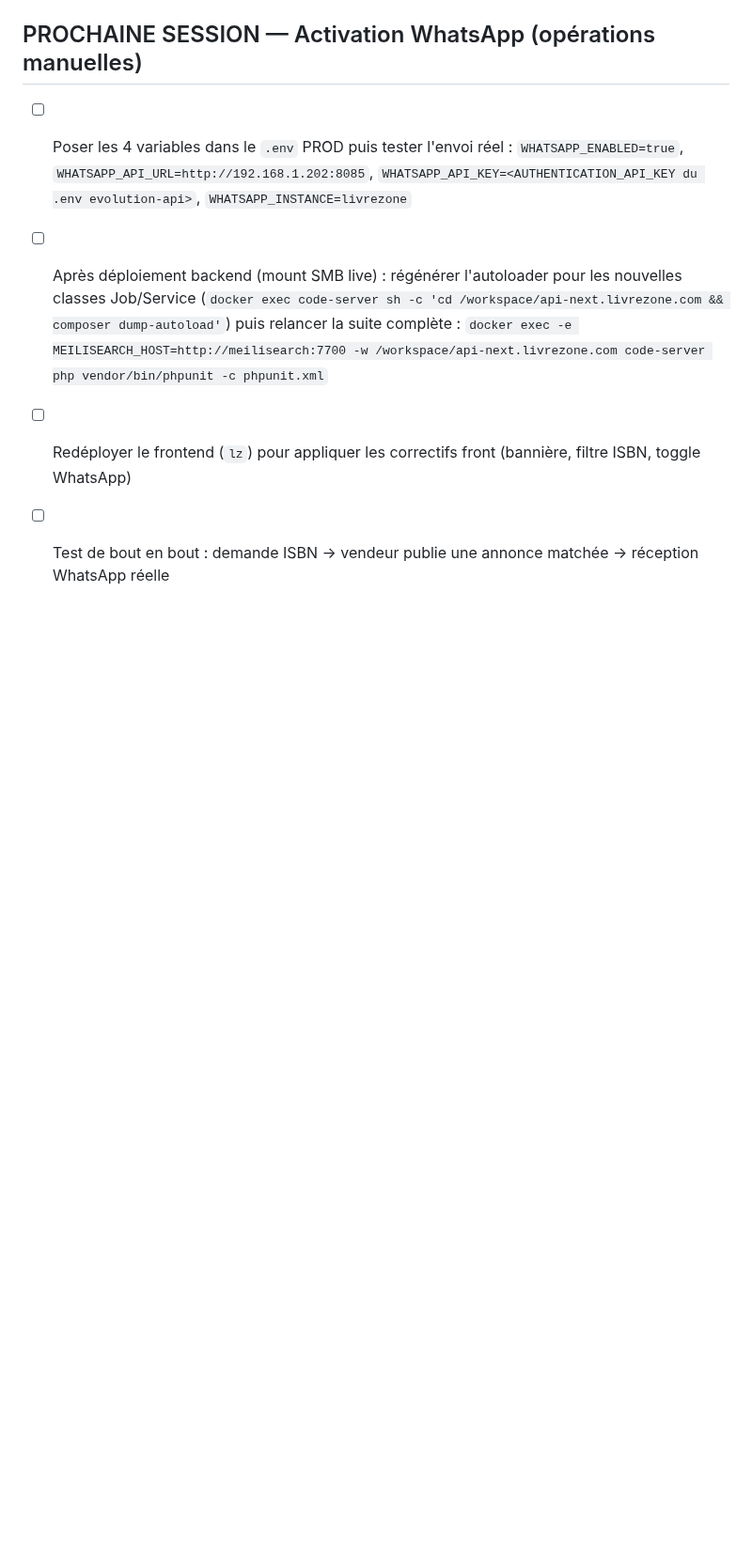
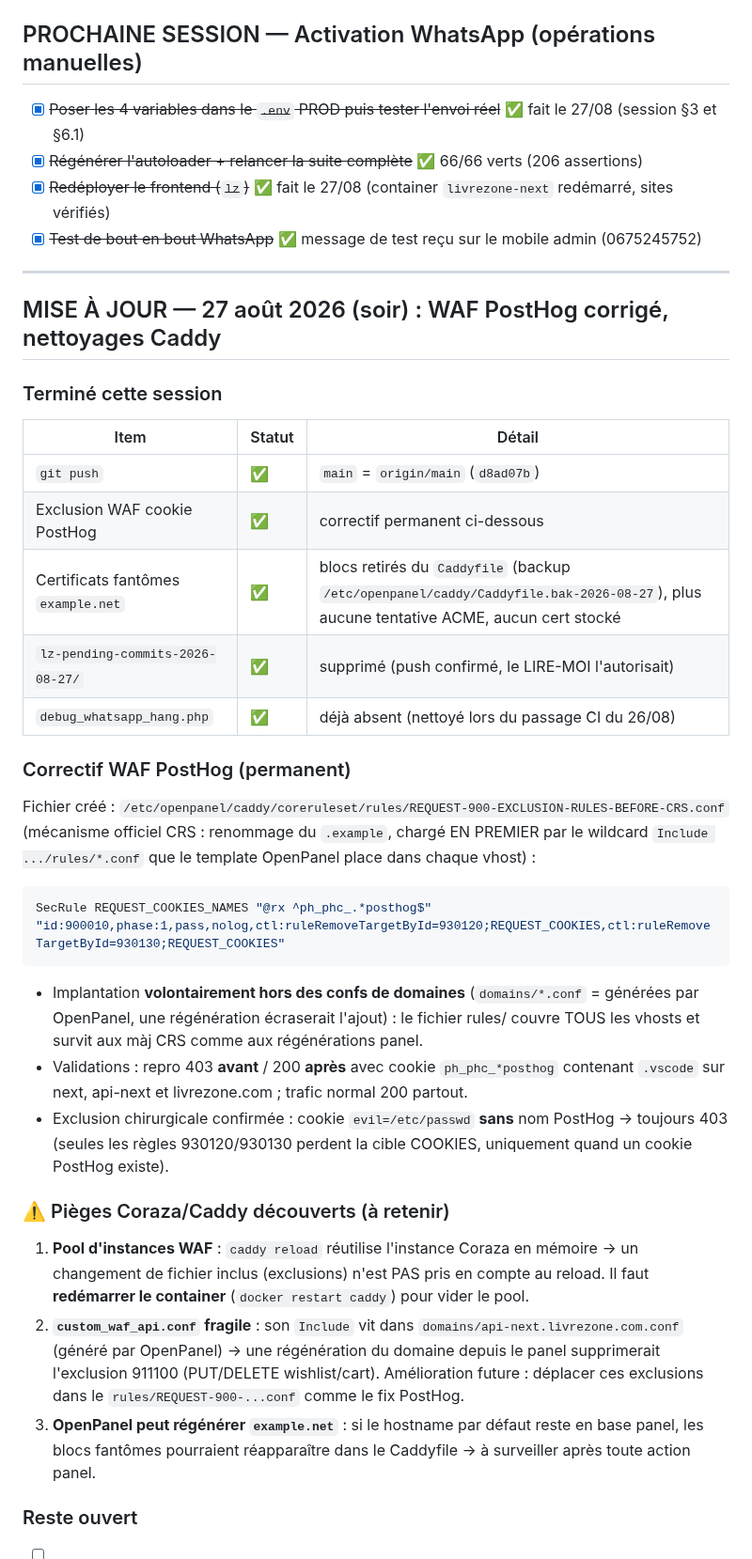
Before and after one commit to livrezone-ops/livrezone-next-monorepo, a Markdown page: api-next.livrezone.com/.agents/AUDIT-2026-08-25.md, the part around one of its changes. Shown at 94% size. Drawn GitHub-style; blank space fills up the shorter version.

Commit message:
docs: maj audit+session 27/08 soir - waf posthog corrige, nettoyages caddy, redis restant

````diff
--- a/api-next.livrezone.com/.agents/AUDIT-2026-08-25.md
+++ b/api-next.livrezone.com/.agents/AUDIT-2026-08-25.md
@@ -312,11 +312,54 @@ Validation :
 
 ## PROCHAINE SESSION — Activation WhatsApp (opérations manuelles)
 
-- [ ] Poser les 4 variables dans le `.env` PROD puis tester l'envoi réel :
-      `WHATSAPP_ENABLED=true`, `WHATSAPP_API_URL=http://192.168.1.202:8085`,
-      `WHATSAPP_API_KEY=<AUTHENTICATION_API_KEY du .env evolution-api>`, `WHATSAPP_INSTANCE=livrezone`
-- [ ] Après déploiement backend (mount SMB live) : régénérer l'autoloader pour les nouvelles classes Job/Service
-      (`docker exec code-server sh -c 'cd /workspace/api-next.livrezone.com && composer dump-autoload'`) puis relancer la suite complète :
-      `docker exec -e MEILISEARCH_HOST=http://meilisearch:7700 -w /workspace/api-next.livrezone.com code-server php vendor/bin/phpunit -c phpunit.xml`
-- [ ] Redéployer le frontend (`lz`) pour appliquer les correctifs front (bannière, filtre ISBN, toggle WhatsApp)
-- [ ] Test de bout en bout : demande ISBN → vendeur publie une annonce matchée → réception WhatsApp réelle
+- [x] ~~Poser les 4 variables dans le `.env` PROD puis tester l'envoi réel~~ ✅ fait le 27/08 (session §3 et §6.1)
+- [x] ~~Régénérer l'autoloader + relancer la suite complète~~ ✅ 66/66 verts (206 assertions)
+- [x] ~~Redéployer le frontend (`lz`)~~ ✅ fait le 27/08 (container `livrezone-next` redémarré, sites vérifiés)
+- [x] ~~Test de bout en bout WhatsApp~~ ✅ message de test reçu sur le mobile admin (0675245752)
+
+---
+
+## MISE À JOUR — 27 août 2026 (soir) : WAF PostHog corrigé, nettoyages Caddy
+
+### Terminé cette session
+
+| Item | Statut | Détail |
+|---|---|---|
+| `git push` | ✅ | `main` = `origin/main` (`d8ad07b`) |
+| Exclusion WAF cookie PostHog | ✅ | correctif permanent ci-dessous |
+| Certificats fantômes `example.net` | ✅ | blocs retirés du `Caddyfile` (backup `/etc/openpanel/caddy/Caddyfile.bak-2026-08-27`), plus aucune tentative ACME, aucun cert stocké |
+| `lz-pending-commits-2026-08-27/` | ✅ | supprimé (push confirmé, le LIRE-MOI l'autorisait) |
+| `debug_whatsapp_hang.php` | ✅ | déjà absent (nettoyé lors du passage CI du 26/08) |
+
+### Correctif WAF PostHog (permanent)
+
+Fichier créé : `/etc/openpanel/caddy/coreruleset/rules/REQUEST-900-EXCLUSION-RULES-BEFORE-CRS.conf`
+(mécanisme officiel CRS : renommage du `.example`, chargé EN PREMIER par le wildcard
+`Include .../rules/*.conf` que le template OpenPanel place dans chaque vhost) :
+
+```conf
+SecRule REQUEST_COOKIES_NAMES "@rx ^ph_phc_.*posthog$" "id:900010,phase:1,pass,nolog,ctl:ruleRemoveTargetById=930120;REQUEST_COOKIES,ctl:ruleRemoveTargetById=930130;REQUEST_COOKIES"
+```
+
+- Implantation **volontairement hors des confs de domaines** (`domains/*.conf` = générées par
+  OpenPanel, une régénération écraserait l'ajout) : le fichier rules/ couvre TOUS les vhosts
+  et survit aux màj CRS comme aux régénérations panel.
+- Validations : repro 403 **avant** / 200 **après** avec cookie `ph_phc_*posthog` contenant
+  `.vscode` sur next, api-next et livrezone.com ; trafic normal 200 partout.
+- Exclusion chirurgicale confirmée : cookie `evil=/etc/passwd` **sans** nom PostHog → toujours 403
+  (seules les règles 930120/930130 perdent la cible COOKIES, uniquement quand un cookie PostHog existe).
+
+### ⚠️ Pièges Coraza/Caddy découverts (à retenir)
+
+1. **Pool d'instances WAF** : `caddy reload` réutilise l'instance Coraza en mémoire → un changement
+   de fichier inclus (exclusions) n'est PAS pris en compte au reload. Il faut **redémarrer le
+   container** (`docker restart caddy`) pour vider le pool.
+2. **`custom_waf_api.conf` fragile** : son `Include` vit dans `domains/api-next.livrezone.com.conf`
+   (généré par OpenPanel) → une régénération du domaine depuis le panel supprimerait l'exclusion
+   911100 (PUT/DELETE wishlist/cart). Amélioration future : déplacer ces exclusions dans le
+   `rules/REQUEST-900-...conf` comme le fix PostHog.
+3. **OpenPanel peut régénérer `example.net`** : si le hostname par défaut reste en base panel, les
+   blocs fantômes pourraient réapparaître dans le Caddyfile → à surveiller après toute action panel.
+
+### Reste ouvert
+
````
Also changed, not shown: other parts of api-next.livrezone.com/.agents/AUDIT-2026-08-25.md (+9 -0 lines), api-next.livrezone.com/.agents/SESSION-2026-08-27.md (+15 -10 lines).
